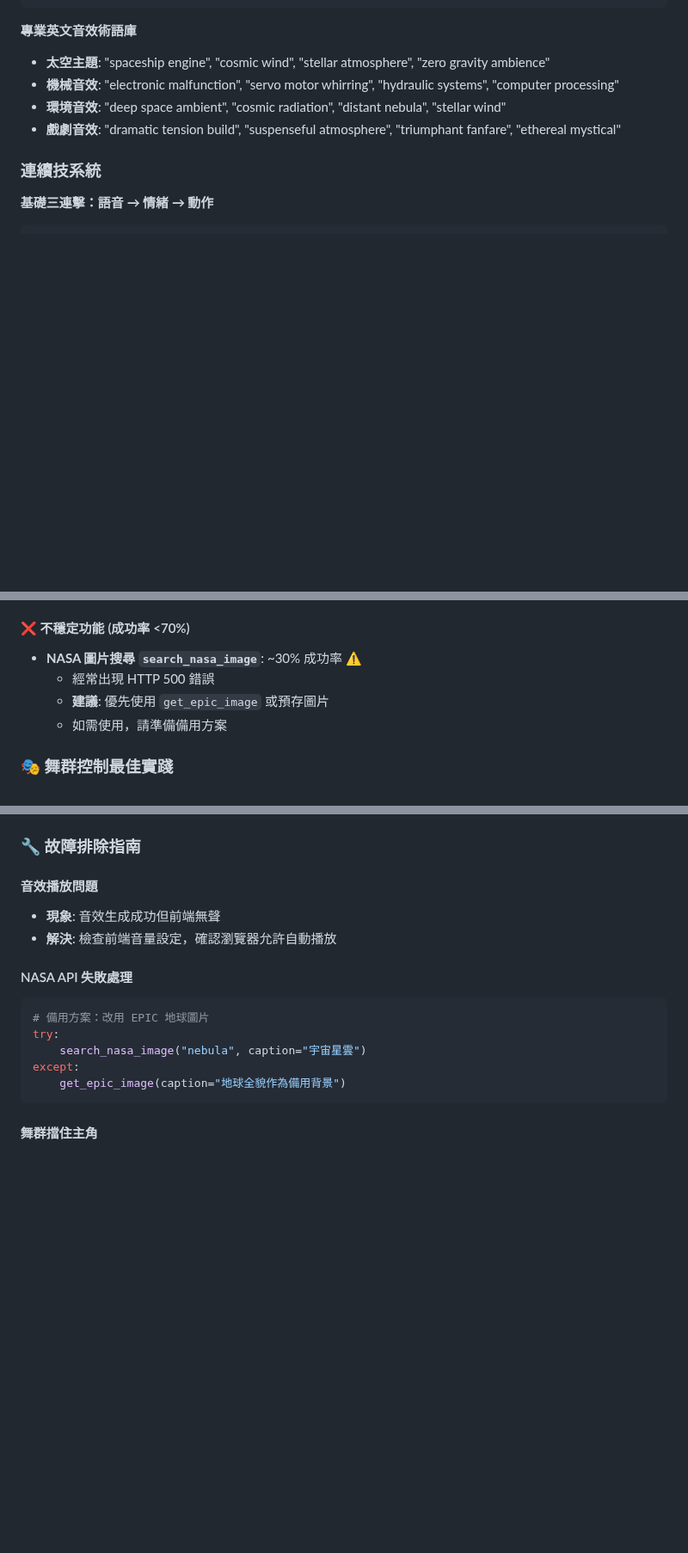
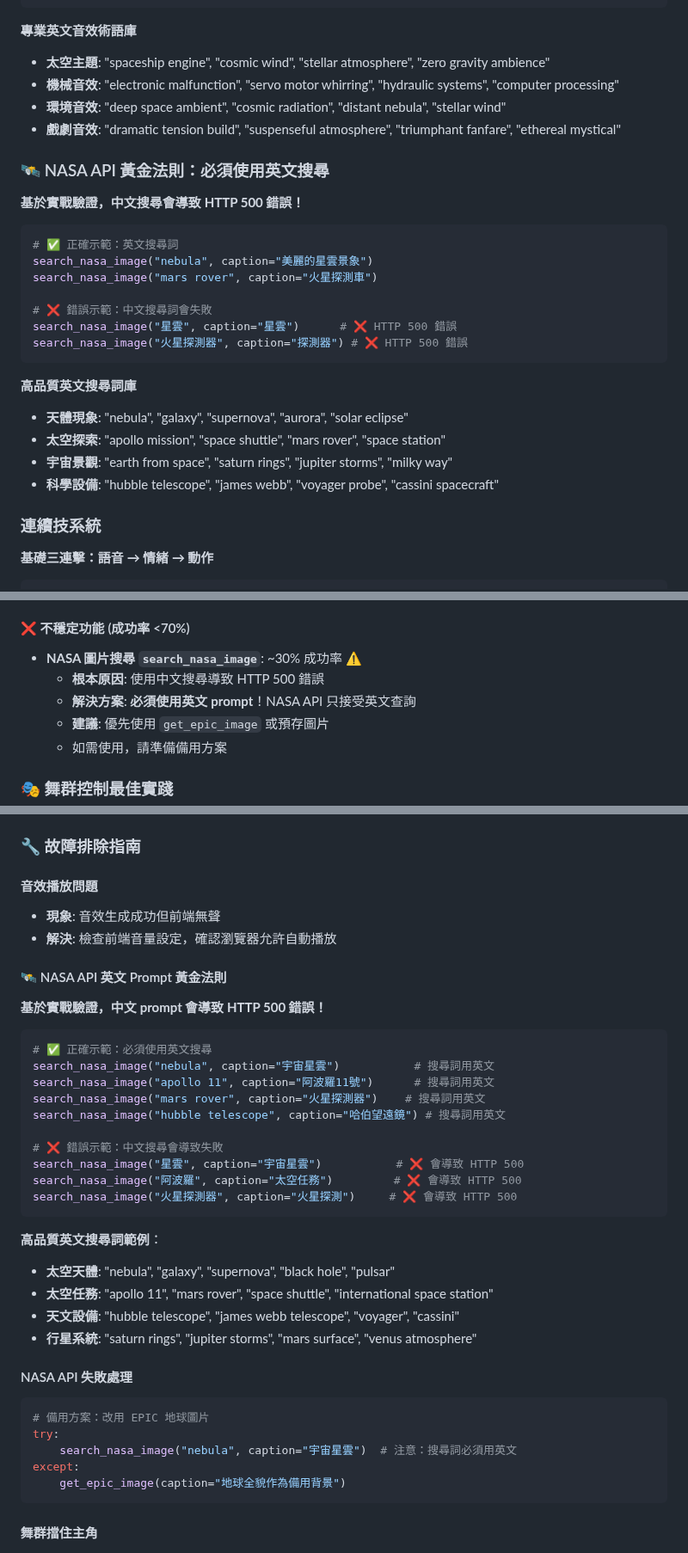
Before and after one commit to eggyy1224/space_live_project, a Markdown page: docs/backend/space_live_mcp_guide_gemini_cli.md, 3 parts joined by grey strips. Shown at 86% size. Drawn GitHub-style; blank space fills up the shorter version.

Commit message:
更新Space Live MCP應用指南，新增關於NASA API的使用說明，強調必須使用英文查詢以避免HTTP 500錯誤，並提供高品質英文搜尋詞範例以提升搜尋效果。

````diff
--- a/docs/backend/space_live_mcp_guide_gemini_cli.md
+++ b/docs/backend/space_live_mcp_guide_gemini_cli.md
@@ -206,6 +207,25 @@ generate_sound_effect("太空船引擎聲音", duration_seconds=8)  # 會產生
 - **機械音效**: "electronic malfunction", "servo motor whirring", "hydraulic systems", "computer processing"
 - **環境音效**: "deep space ambient", "cosmic radiation", "distant nebula", "stellar wind"
 - **戲劇音效**: "dramatic tension build", "suspenseful atmosphere", "triumphant fanfare", "ethereal mystical"
+
+### 🛰️ NASA API 黃金法則：必須使用英文搜尋
+**基於實戰驗證，中文搜尋會導致 HTTP 500 錯誤！**
+
+```python
+# ✅ 正確示範：英文搜尋詞
+search_nasa_image("nebula", caption="美麗的星雲景象")
+search_nasa_image("mars rover", caption="火星探測車")
+
+# ❌ 錯誤示範：中文搜尋詞會失敗
+search_nasa_image("星雲", caption="星雲")      # ❌ HTTP 500 錯誤
+search_nasa_image("火星探測器", caption="探測器") # ❌ HTTP 500 錯誤
+```
+
+**高品質英文搜尋詞庫**
+- **天體現象**: "nebula", "galaxy", "supernova", "aurora", "solar eclipse"
+- **太空探索**: "apollo mission", "space shuttle", "mars rover", "space station"
+- **宇宙景觀**: "earth from space", "saturn rings", "jupiter storms", "milky way"
+- **科學設備**: "hubble telescope", "james webb", "voyager probe", "cassini spacecraft"
 
 ### 連續技系統
 
@@ -455,7 +475,8 @@ set_camera_preset("dramatic_angle_1", duration=3.0)
 
 #### ❌ 不穩定功能 (成功率 <70%)
 - **NASA 圖片搜尋 `search_nasa_image`**: ~30% 成功率 ⚠️
-  - 經常出現 HTTP 500 錯誤
+  - **根本原因**: 使用中文搜尋導致 HTTP 500 錯誤
+  - **解決方案**: **必須使用英文 prompt**！NASA API 只接受英文查詢
   - **建議**: 優先使用 `get_epic_image` 或預存圖片
   - 如需使用，請準備備用方案
 
@@ -560,11 +581,33 @@ generate_image_overlay("A massive supernova exploding in vibrant colors", durati
 - **現象**: 音效生成成功但前端無聲
 - **解決**: 檢查前端音量設定，確認瀏覽器允許自動播放
 
+#### 🛰️ NASA API 英文 Prompt 黃金法則
+**基於實戰驗證，中文 prompt 會導致 HTTP 500 錯誤！**
+
+```python
+# ✅ 正確示範：必須使用英文搜尋
+search_nasa_image("nebula", caption="宇宙星雲")           # 搜尋詞用英文
+search_nasa_image("apollo 11", caption="阿波羅11號")      # 搜尋詞用英文
+search_nasa_image("mars rover", caption="火星探測器")    # 搜尋詞用英文
+search_nasa_image("hubble telescope", caption="哈伯望遠鏡") # 搜尋詞用英文
+
+# ❌ 錯誤示範：中文搜尋會導致失敗
+search_nasa_image("星雲", caption="宇宙星雲")           # ❌ 會導致 HTTP 500
+search_nasa_image("阿波羅", caption="太空任務")         # ❌ 會導致 HTTP 500
+search_nasa_image("火星探測器", caption="火星探測")     # ❌ 會導致 HTTP 500
+```
+
+**高品質英文搜尋詞範例**：
+- **太空天體**: "nebula", "galaxy", "supernova", "black hole", "pulsar"
+- **太空任務**: "apollo 11", "mars rover", "space shuttle", "international space station"
+- **天文設備**: "hubble telescope", "james webb telescope", "voyager", "cassini"
+- **行星系統**: "saturn rings", "jupiter storms", "mars surface", "venus atmosphere"
+
 #### NASA API 失敗處理
 ```python
 # 備用方案：改用 EPIC 地球圖片
 try:
-    search_nasa_image("nebula", caption="宇宙星雲")
+    search_nasa_image("nebula", caption="宇宙星雲")  # 注意：搜尋詞必須用英文
 except:
     get_epic_image(caption="地球全貌作為備用背景")
 ```
````
Also changed, not shown: other parts of docs/backend/space_live_mcp_guide_gemini_cli.md (+1 -0 lines).
